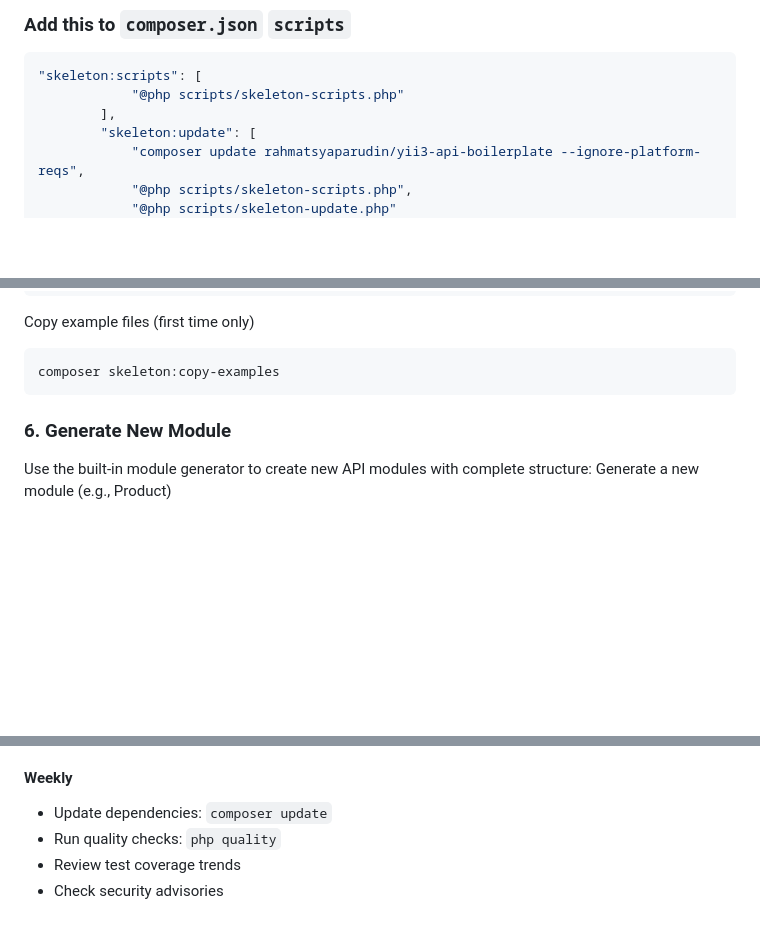
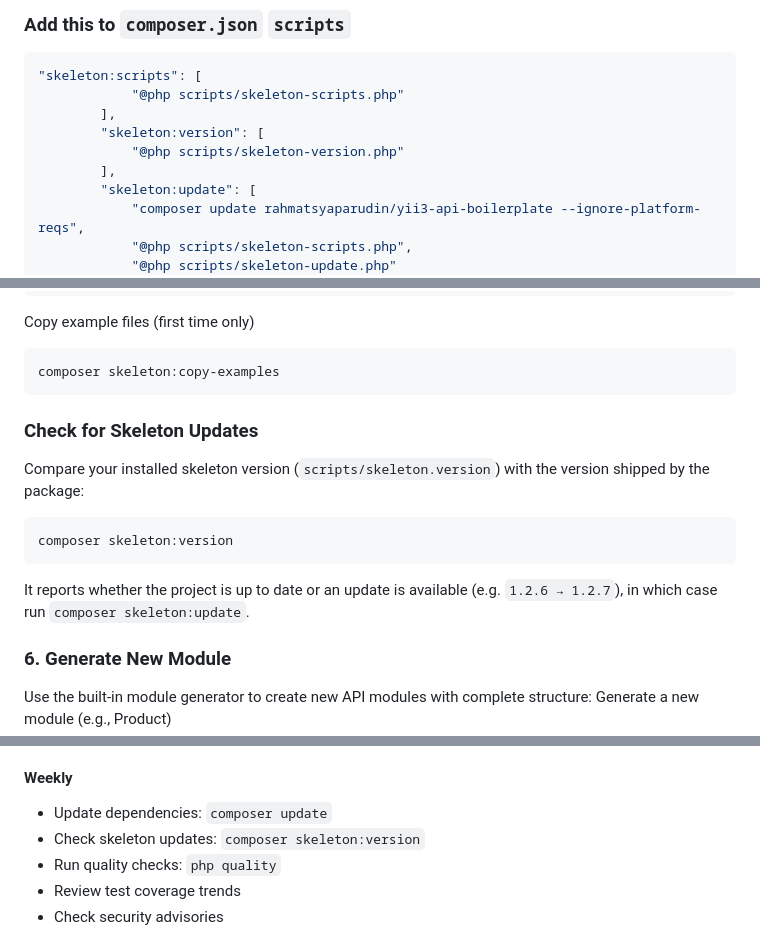
Before and after one commit to rahmatsyaparudin/yii3-api-boilerplate, a Markdown page: README.md, 3 parts joined by grey strips. Rendered like a GitHub page; blank space fills up the shorter version.

Commit message:
migration guard console

````diff
--- a/README.md
+++ b/README.md
@@ -76,6 +76,9 @@ Open your project's `composer.json` and add the following sections:
 "skeleton:scripts": [
             "@php scripts/skeleton-scripts.php"
         ],
+        "skeleton:version": [
+            "@php scripts/skeleton-version.php"
+        ],
         "skeleton:update": [
             "composer update rahmatsyaparudin/yii3-api-boilerplate --ignore-platform-reqs",
             "@php scripts/skeleton-scripts.php",
@@ -124,6 +127,16 @@ Copy example files (first time only)
 ```bash
 composer skeleton:copy-examples
 ```
+
+### Check for Skeleton Updates
+
+Compare your installed skeleton version (`scripts/skeleton.version`) with the version shipped by the package:
+
+```bash
+composer skeleton:version
+```
+
+It reports whether the project is up to date or an update is available (e.g. `1.2.6 → 1.2.7`), in which case run `composer skeleton:update`.
 
 ### 6. Generate New Module
 
@@ -1135,6 +1148,7 @@ vendor/bin/phpunit tests/Unit/Domain/Example/ExampleTest.php
 
 #### Weekly
 - Update dependencies: `composer update`
+- Check skeleton updates: `composer skeleton:version`
 - Run quality checks: `php quality`
 - Review test coverage trends
 - Check security advisories
````
Also changed, not shown: README-SKELETON.md (+4 -0 lines).
